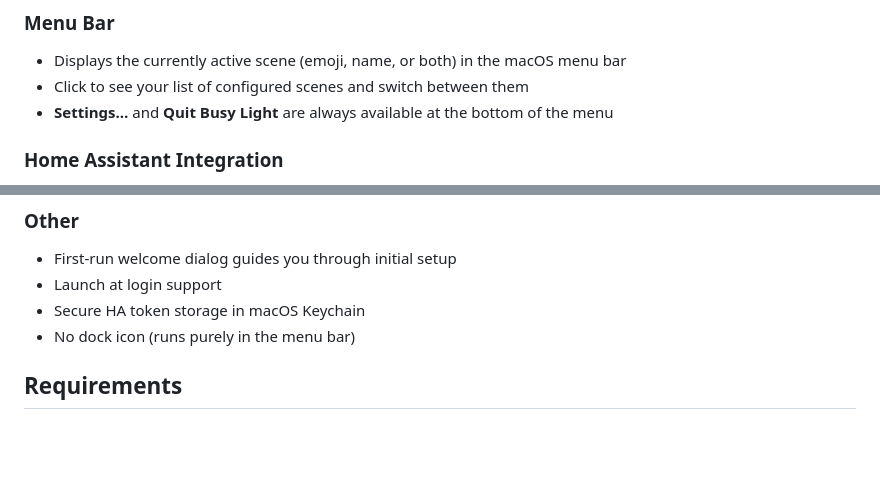
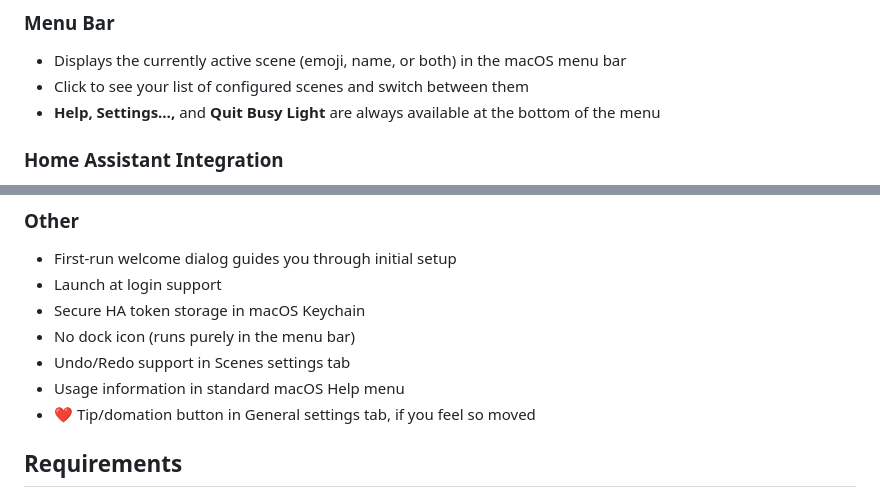
Before and after one commit to swizzlevixen/busylight, a Markdown page: README.md, 2 parts joined by grey strips. Drawn GitHub-style; blank space fills up the shorter version.

Commit message:
Documenting a few missing features

```diff
--- a/README.md
+++ b/README.md
@@ -16,7 +16,7 @@ However, you can use anything you have a Scene set up for in Home Assistant: an
 
 - Displays the currently active scene (emoji, name, or both) in the macOS menu bar
 - Click to see your list of configured scenes and switch between them
-- **Settings…** and **Quit Busy Light** are always available at the bottom of the menu
+- **Help,** **Settings…,** and **Quit Busy Light** are always available at the bottom of the menu
 
 ### Home Assistant Integration
 
@@ -52,6 +52,9 @@ AppleScript and Shortcuts support is experimental and a work in progress. Someth
 - Launch at login support
 - Secure HA token storage in macOS Keychain
 - No dock icon (runs purely in the menu bar)
+- Undo/Redo support in Scenes settings tab
+- Usage information in standard macOS Help menu
+- ❤️ Tip/domation button in General settings tab, if you feel so moved
 
 ## Requirements
 
```
